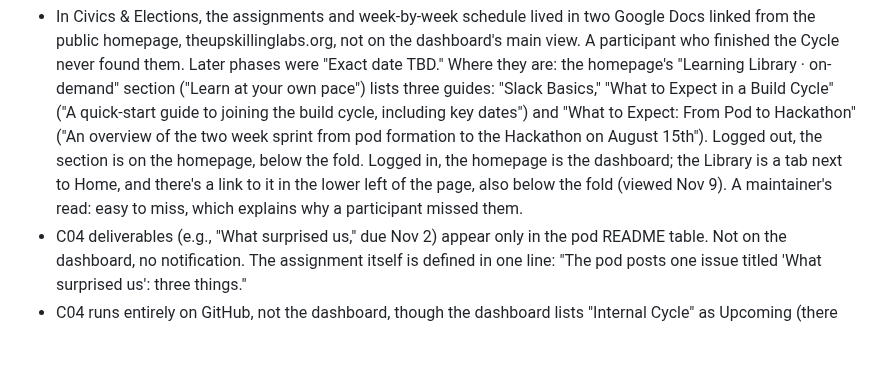
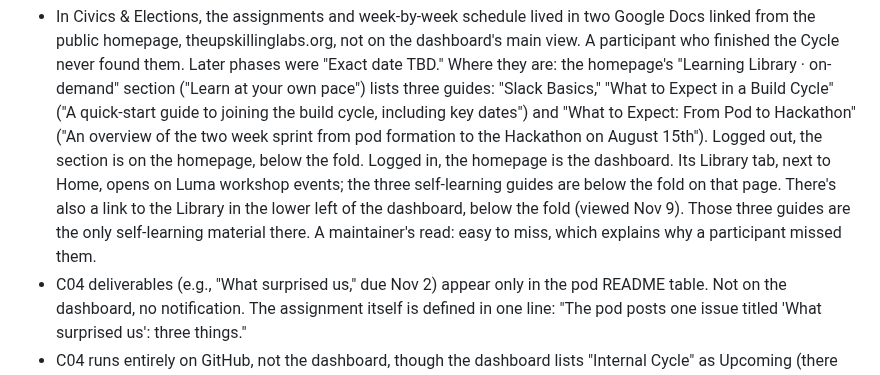
Before and after one commit to wash-TheUpskillingLabs/c04-scaffolding, a Markdown page: research/record-confusion-log.md, the part around the change. Drawn GitHub-style; blank space fills up the shorter version.

Commit message:
Library tab opens on workshop events; the three guides are below the fold
Co-Authored-By: Claude Opus 5.5 <noreply@anthropic.com>
Claude-Session: https://claude.ai/code/session_017NttE4M1i582KqL231HBHQ

```diff
--- a/research/record-confusion-log.md
+++ b/research/record-confusion-log.md
@@ -43,10 +43,12 @@ Hard to find
   "What to Expect: From Pod to Hackathon" ("An overview of the two week
   sprint from pod formation to the Hackathon on August 15th"). Logged out,
   the section is on the homepage, below the fold. Logged in, the homepage
-  is the dashboard; the Library is a tab next to Home, and there's a link
-  to it in the lower left of the page, also below the fold (viewed Nov 9).
-  A maintainer's read: easy to miss, which explains why a participant
-  missed them.
+  is the dashboard. Its Library tab, next to Home, opens on Luma workshop
+  events; the three self-learning guides are below the fold on that page.
+  There's also a link to the Library in the lower left of the dashboard,
+  below the fold (viewed Nov 9). Those three guides are the only
+  self-learning material there. A maintainer's read: easy to miss, which
+  explains why a participant missed them.
 - C04 deliverables (e.g., "What surprised us," due Nov 2) appear only in the
   pod README table. Not on the dashboard, no notification. The assignment
   itself is defined in one line: "The pod posts one issue titled 'What
```
Also changed, not shown: research/glossary.md (+1 -1 lines), research/interview-maintainer-self-report.md (+1 -1 lines).
